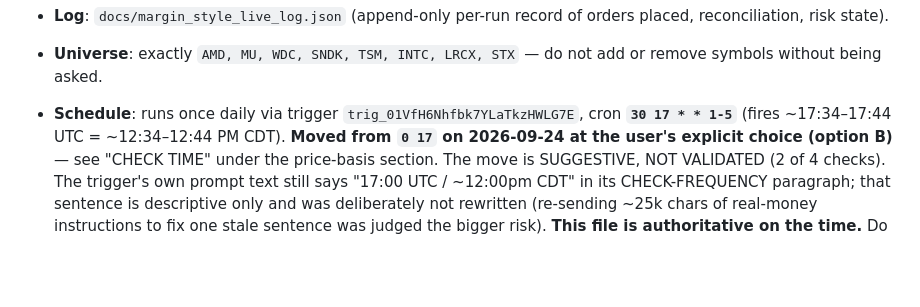
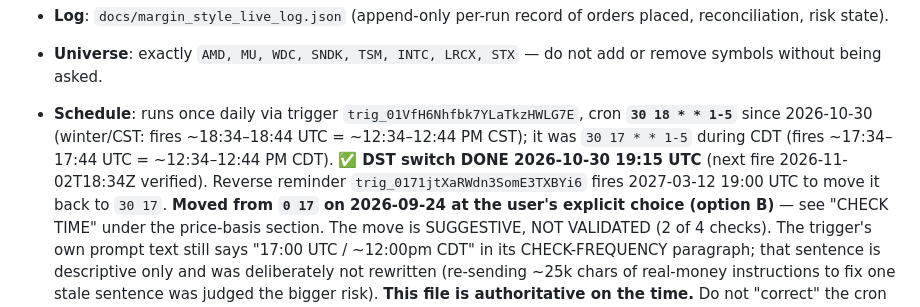
Before and after one commit to Maroju100/swing-screener-, a Markdown page: CLAUDE.md, the part around the change. Drawn GitHub-style; blank space fills up the shorter version.

Commit message:
CLAUDE.md: DST switch done, live cron now 30 18 * * 1-5; reverse reminder for 2027-03-12
Co-Authored-By: Claude Opus 5.5 <noreply@anthropic.com>
Claude-Session: https://claude.ai/code/session_0192gfhi89aFvxnV4fU9ZN9S

```diff
--- a/CLAUDE.md
+++ b/CLAUDE.md
@@ -544,7 +544,11 @@ below are what makes a claim checkable.
 - **Universe**: exactly `AMD, MU, WDC, SNDK, TSM, INTC, LRCX, STX` — do not
   add or remove symbols without being asked.
 - **Schedule**: runs once daily via trigger `trig_01VfH6Nhfbk7YLaTkzHWLG7E`,
-  cron **`30 17 * * 1-5`** (fires ~17:34–17:44 UTC = ~12:34–12:44 PM CDT).
+  cron **`30 18 * * 1-5`** since 2026-10-30 (winter/CST: fires ~18:34–18:44 UTC =
+  ~12:34–12:44 PM CST); it was `30 17 * * 1-5` during CDT (fires ~17:34–17:44 UTC =
+  ~12:34–12:44 PM CDT). ✅ **DST switch DONE 2026-10-30 19:15 UTC** (next fire
+  2026-11-02T18:34Z verified). Reverse reminder `trig_0171jtXaRWdn3SomE3TXBYi6`
+  fires 2027-03-12 19:00 UTC to move it back to `30 17`.
   **Moved from `0 17` on 2026-09-24 at the user's explicit choice (option B)**
   — see "CHECK TIME" under the price-basis section. The move is SUGGESTIVE,
   NOT VALIDATED (2 of 4 checks). The trigger's own prompt text still says
```
